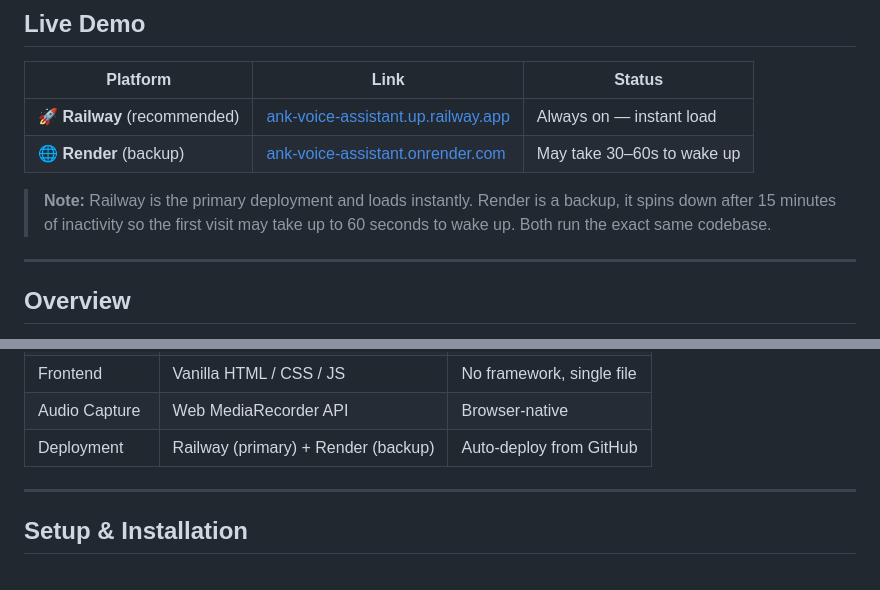
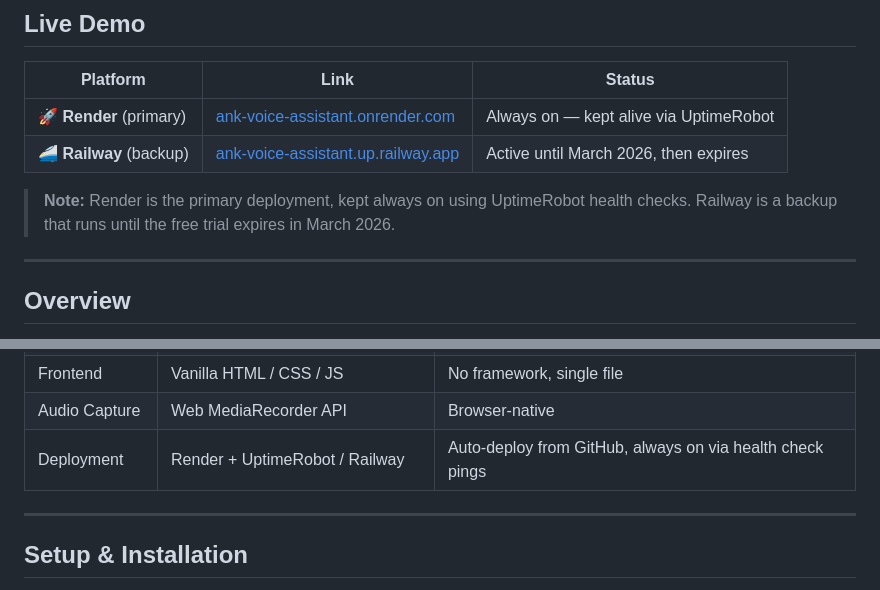
Before and after one commit to MohammeddArsh/ank-voice-assistant, a Markdown page: README.md, 2 parts joined by grey strips. GitHub-like rendering.

Commit message:
Update deployment details in README.md

```diff
--- a/README.md
+++ b/README.md
@@ -11,10 +11,10 @@
 
 | Platform | Link | Status |
 |---|---|---|
-| 🚀 **Railway** (recommended) | [ank-voice-assistant.up.railway.app](https://ank-voice-assistant.up.railway.app) | Always on — instant load |
-| 🌐 **Render** (backup) | [ank-voice-assistant.onrender.com](https://ank-voice-assistant.onrender.com) | May take 30–60s to wake up |
+| 🚀 **Render** (primary) | [ank-voice-assistant.onrender.com](https://ank-voice-assistant.onrender.com) | Always on — kept alive via UptimeRobot |
+| 🚄 **Railway** (backup) | [ank-voice-assistant.up.railway.app](https://ank-voice-assistant.up.railway.app) | Active until March 2026, then expires |
 
-> **Note:** Railway is the primary deployment and loads instantly. Render is a backup, it spins down after 15 minutes of inactivity so the first visit may take up to 60 seconds to wake up. Both run the exact same codebase.
+> **Note:** Render is the primary deployment, kept always on using UptimeRobot health checks. Railway is a backup that runs until the free trial expires in March 2026.
 
 ---
 
@@ -106,7 +106,7 @@ Your voice → Whisper STT → GPT-4o-mini → gTTS → Spoken response
 | Text-to-Speech | gTTS | Google TTS, free |
 | Frontend | Vanilla HTML / CSS / JS | No framework, single file |
 | Audio Capture | Web MediaRecorder API | Browser-native |
-| Deployment | Railway (primary) + Render (backup) | Auto-deploy from GitHub |
+| Deployment | Render + UptimeRobot / Railway | Auto-deploy from GitHub, always on via health check pings |
 
 ---
 
```
